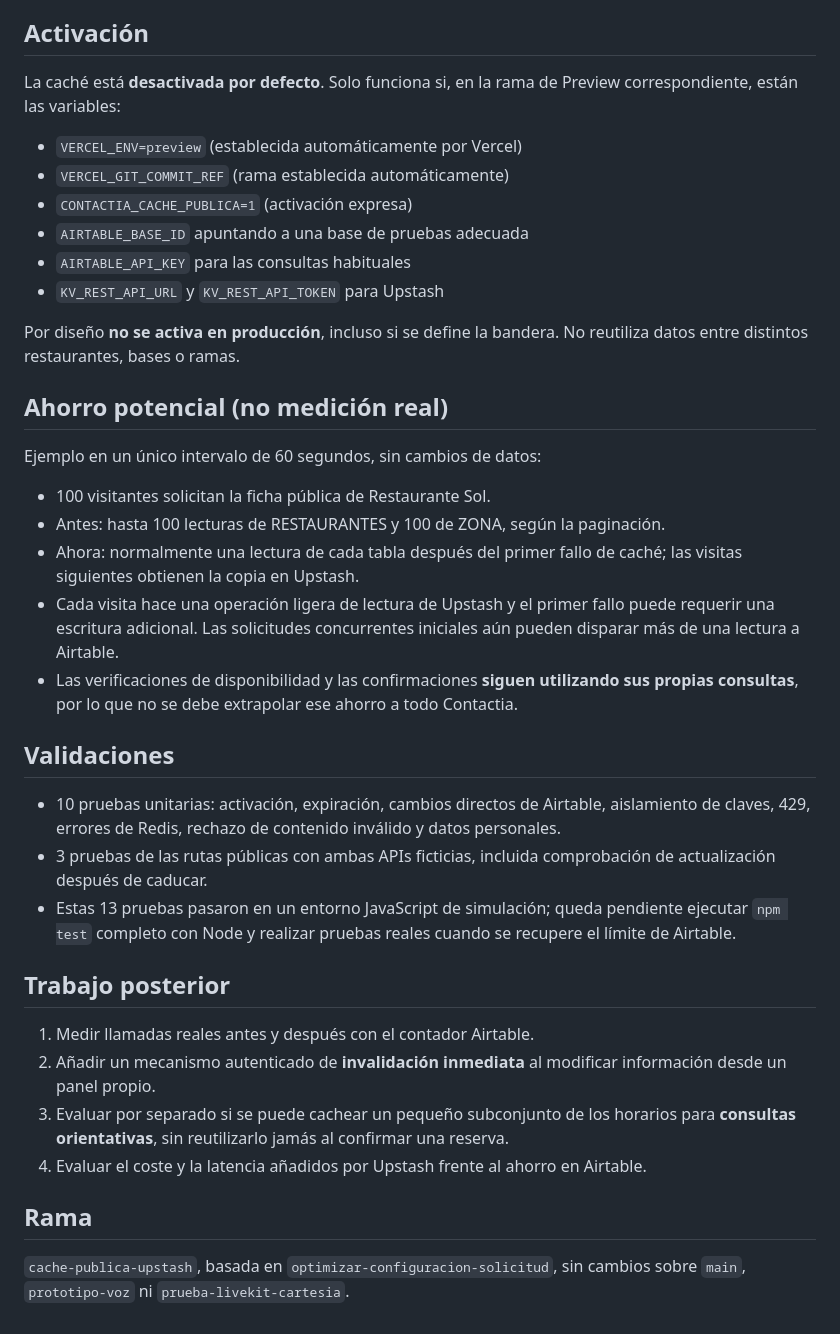
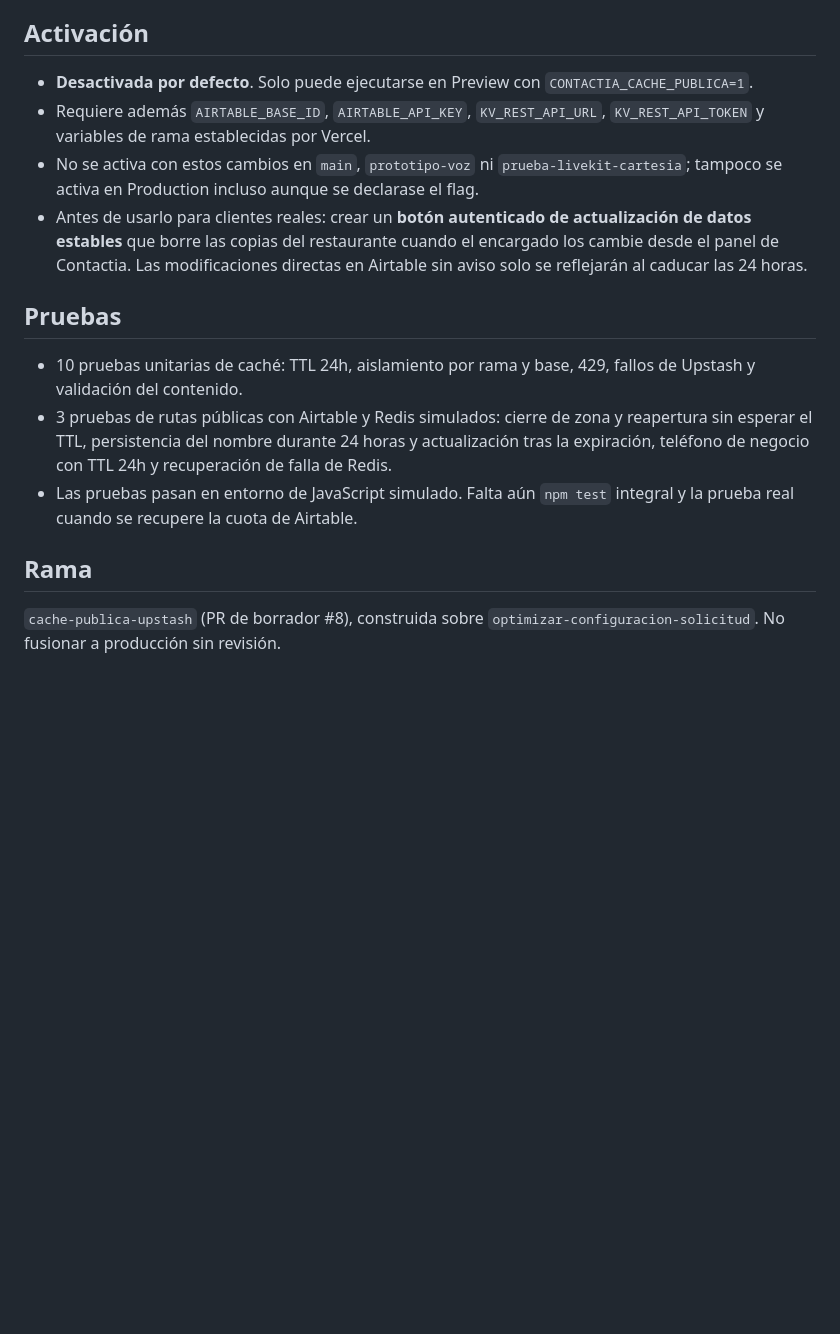
Before and after one commit to luisangelantequera-wq/agente-restaurante, a Markdown page: docs/cache-publica-upstash.md, the part around one of its changes. Rendered like a GitHub page; blank space fills up the shorter version.

```diff
--- a/docs/cache-publica-upstash.md
+++ b/docs/cache-publica-upstash.md
@@ -26,40 +38,17 @@ Se ha añadido `lib/cache-publica.js` y se utiliza únicamente en estas rutas:
 
 ## Activación
 
-La caché está **desactivada por defecto**. Solo funciona si, en la rama de Preview correspondiente, están las variables:
+- **Desactivada por defecto**. Solo puede ejecutarse en Preview con `CONTACTIA_CACHE_PUBLICA=1`.
+- Requiere además `AIRTABLE_BASE_ID`, `AIRTABLE_API_KEY`, `KV_REST_API_URL`, `KV_REST_API_TOKEN` y variables de rama establecidas por Vercel.
+- No se activa con estos cambios en `main`, `prototipo-voz` ni `prueba-livekit-cartesia`; tampoco se activa en Production incluso aunque se declarase el flag.
+- Antes de usarlo para clientes reales: crear un **botón autenticado de actualización de datos estables** que borre las copias del restaurante cuando el encargado los cambie desde el panel de Contactia. Las modificaciones directas en Airtable sin aviso solo se reflejarán al caducar las 24 horas.
 
-- `VERCEL_ENV=preview` (establecida automáticamente por Vercel)
-- `VERCEL_GIT_COMMIT_REF` (rama establecida automáticamente)
-- `CONTACTIA_CACHE_PUBLICA=1` (activación expresa)
-- `AIRTABLE_BASE_ID` apuntando a una base de pruebas adecuada
-- `AIRTABLE_API_KEY` para las consultas habituales
-- `KV_REST_API_URL` y `KV_REST_API_TOKEN` para Upstash
+## Pruebas
 
-Por diseño **no se activa en producción**, incluso si se define la bandera. No reutiliza datos entre distintos restaurantes, bases o ramas.
-
-## Ahorro potencial (no medición real)
-
-Ejemplo en un único intervalo de 60 segundos, sin cambios de datos:
-
-- 100 visitantes solicitan la ficha pública de Restaurante Sol.
-- Antes: hasta 100 lecturas de RESTAURANTES y 100 de ZONA, según la paginación.
-- Ahora: normalmente una lectura de cada tabla después del primer fallo de caché; las visitas siguientes obtienen la copia en Upstash.
-- Cada visita hace una operación ligera de lectura de Upstash y el primer fallo puede requerir una escritura adicional. Las solicitudes concurrentes iniciales aún pueden disparar más de una lectura a Airtable.
-- Las verificaciones de disponibilidad y las confirmaciones **siguen utilizando sus propias consultas**, por lo que no se debe extrapolar ese ahorro a todo Contactia.
-
-## Validaciones
-
-- 10 pruebas unitarias: activación, expiración, cambios directos de Airtable, aislamiento de claves, 429, errores de Redis, rechazo de contenido inválido y datos personales.
-- 3 pruebas de las rutas públicas con ambas APIs ficticias, incluida comprobación de actualización después de caducar.
-- Estas 13 pruebas pasaron en un entorno JavaScript de simulación; queda pendiente ejecutar `npm test` completo con Node y realizar pruebas reales cuando se recupere el límite de Airtable.
-
-## Trabajo posterior
-
-1. Medir llamadas reales antes y después con el contador Airtable.
-2. Añadir un mecanismo autenticado de **invalidación inmediata** al modificar información desde un panel propio.
-3. Evaluar por separado si se puede cachear un pequeño subconjunto de los horarios para **consultas orientativas**, sin reutilizarlo jamás al confirmar una reserva.
-4. Evaluar el coste y la latencia añadidos por Upstash frente al ahorro en Airtable.
+- 10 pruebas unitarias de caché: TTL 24h, aislamiento por rama y base, 429, fallos de Upstash y validación del contenido.
+- 3 pruebas de rutas públicas con Airtable y Redis simulados: cierre de zona y reapertura sin esperar el TTL, persistencia del nombre durante 24 horas y actualización tras la expiración, teléfono de negocio con TTL 24h y recuperación de falla de Redis.
+- Las pruebas pasan en entorno de JavaScript simulado. Falta aún `npm test` integral y la prueba real cuando se recupere la cuota de Airtable.
 
 ## Rama
 
-`cache-publica-upstash`, basada en `optimizar-configuracion-solicitud`, sin cambios sobre `main`, `prototipo-voz` ni `prueba-livekit-cartesia`.
+`cache-publica-upstash` (PR de borrador #8), construida sobre `optimizar-configuracion-solicitud`. No fusionar a producción sin revisión.
```
Also changed, not shown: other parts of docs/cache-publica-upstash.md (+29 -17 lines).
